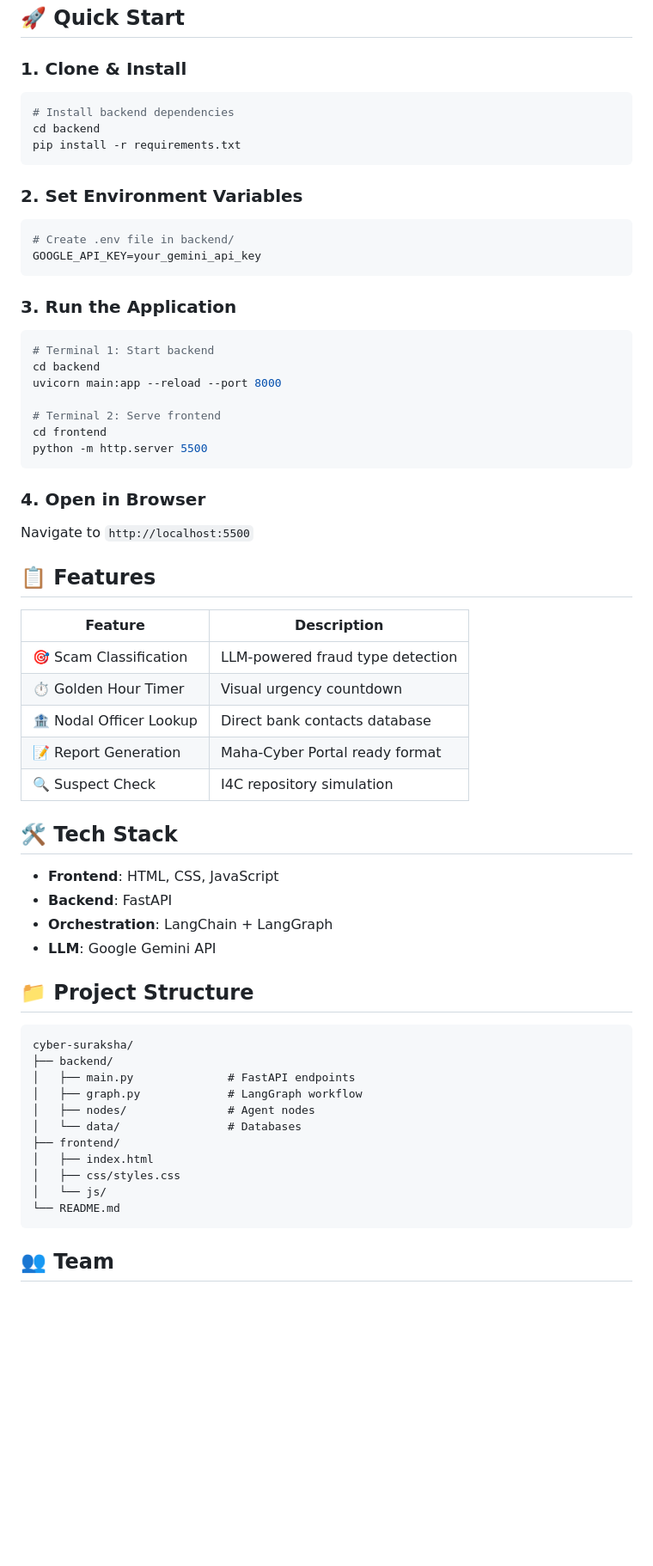
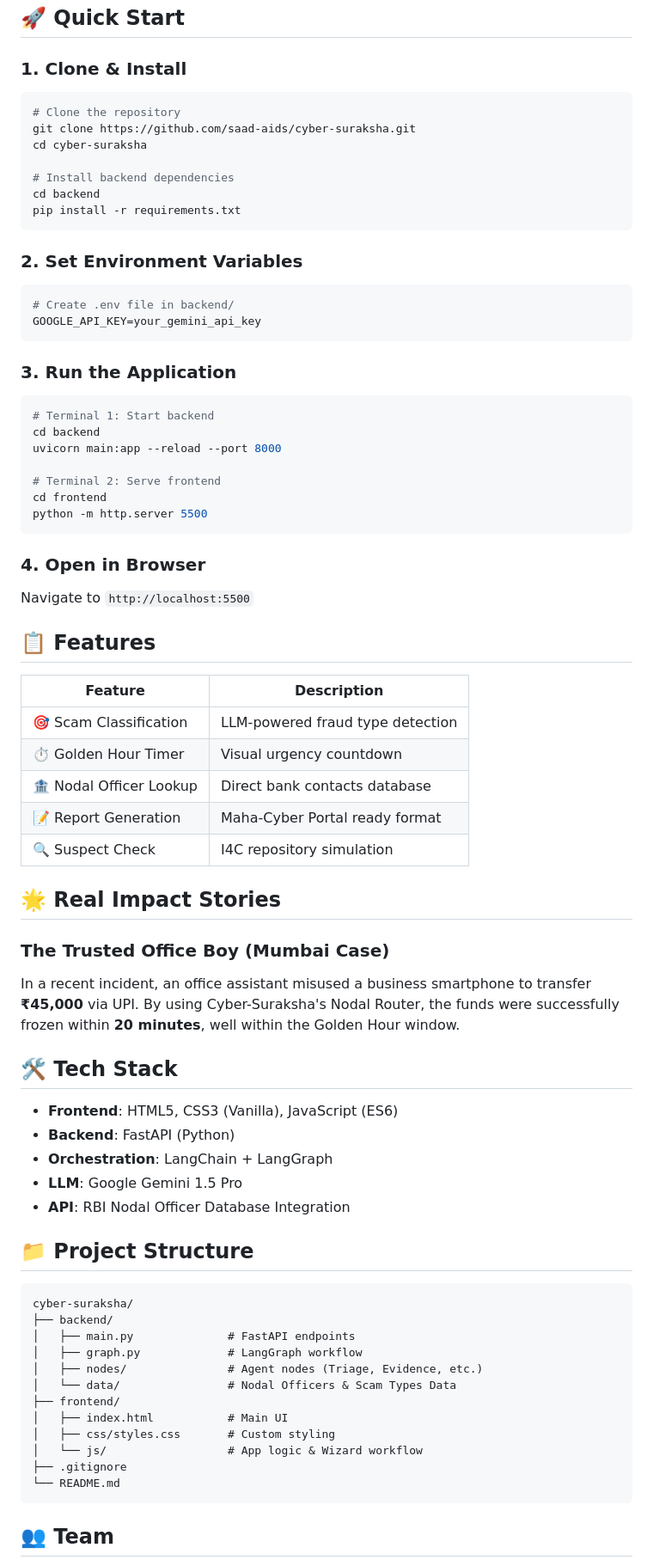
Before and after one commit to saad-aids/cyber-suraksha, a Markdown page: README.md, the part around one of its changes. Shown at 86% size. Rendered like a GitHub page; blank space fills up the shorter version.

Commit message:
Update README for hackathon submission with video demo and impact stories

````diff
--- a/README.md
+++ b/README.md
@@ -40,22 +41,23 @@ The "Cyber Golden Hour" - the first 60 minutes after a scam - is critical for fr
 ## 🚀 Quick Start
 
 ### 1. Clone & Install
+```bash
+# Clone the repository
+git clone https://github.com/saad-aids/cyber-suraksha.git
+cd cyber-suraksha
 
-```bash
 # Install backend dependencies
 cd backend
 pip install -r requirements.txt
 ```
 
 ### 2. Set Environment Variables
-
 ```bash
 # Create .env file in backend/
 GOOGLE_API_KEY=your_gemini_api_key
 ```
 
 ### 3. Run the Application
-
 ```bash
 # Terminal 1: Start backend
 cd backend
@@ -67,11 +69,9 @@ python -m http.server 5500
 ```
 
 ### 4. Open in Browser
-
 Navigate to `http://localhost:5500`
 
 ## 📋 Features
-
 | Feature | Description |
 |---------|-------------|
 | 🎯 Scam Classification | LLM-powered fraud type detection |
@@ -80,26 +80,30 @@ Navigate to `http://localhost:5500`
 | 📝 Report Generation | Maha-Cyber Portal ready format |
 | 🔍 Suspect Check | I4C repository simulation |
 
+## 🌟 Real Impact Stories
+### The Trusted Office Boy (Mumbai Case)
+In a recent incident, an office assistant misused a business smartphone to transfer **₹45,000** via UPI. By using Cyber-Suraksha's Nodal Router, the funds were successfully frozen within **20 minutes**, well within the Golden Hour window.
+
 ## 🛠️ Tech Stack
-
-- **Frontend**: HTML, CSS, JavaScript
-- **Backend**: FastAPI
+- **Frontend**: HTML5, CSS3 (Vanilla), JavaScript (ES6)
+- **Backend**: FastAPI (Python)
 - **Orchestration**: LangChain + LangGraph
-- **LLM**: Google Gemini API
+- **LLM**: Google Gemini 1.5 Pro
+- **API**: RBI Nodal Officer Database Integration
 
 ## 📁 Project Structure
-
 ```
 cyber-suraksha/
 ├── backend/
 │   ├── main.py              # FastAPI endpoints
 │   ├── graph.py             # LangGraph workflow
-│   ├── nodes/               # Agent nodes
-│   └── data/                # Databases
+│   ├── nodes/               # Agent nodes (Triage, Evidence, etc.)
+│   └── data/                # Nodal Officers & Scam Types Data
 ├── frontend/
-│   ├── index.html
-│   ├── css/styles.css
-│   └── js/
+│   ├── index.html           # Main UI
+│   ├── css/styles.css       # Custom styling
+│   └── js/                  # App logic & Wizard workflow
+├── .gitignore
 └── README.md
 ```
 
````
Also changed, not shown: other parts of README.md (+6 -6 lines).
